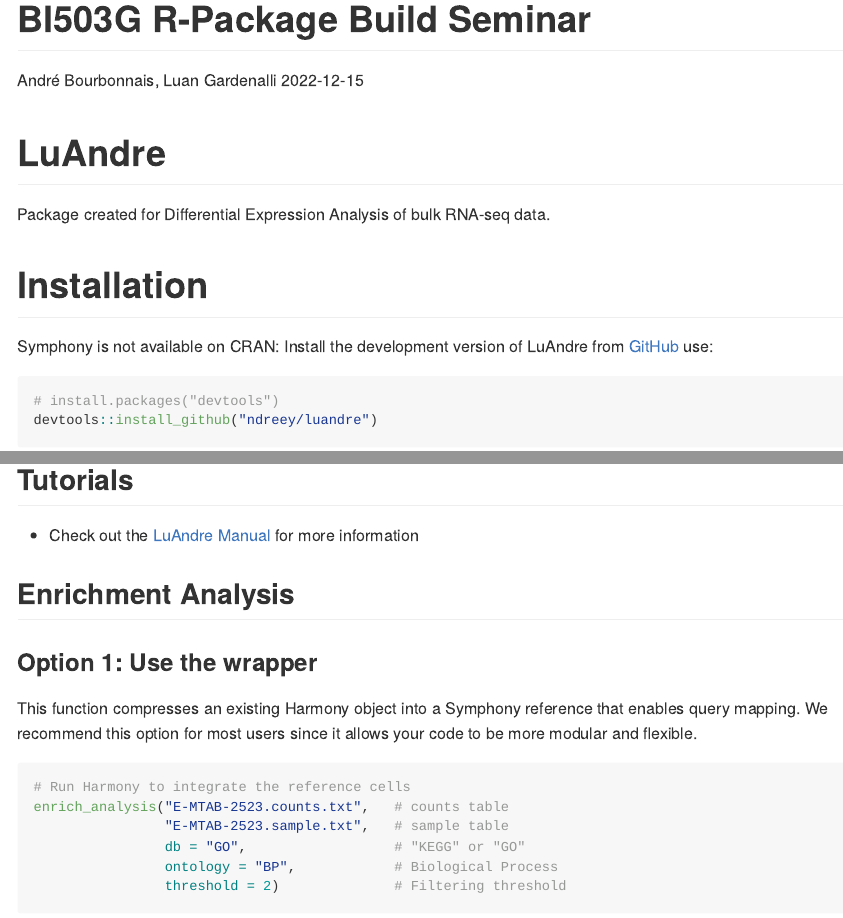
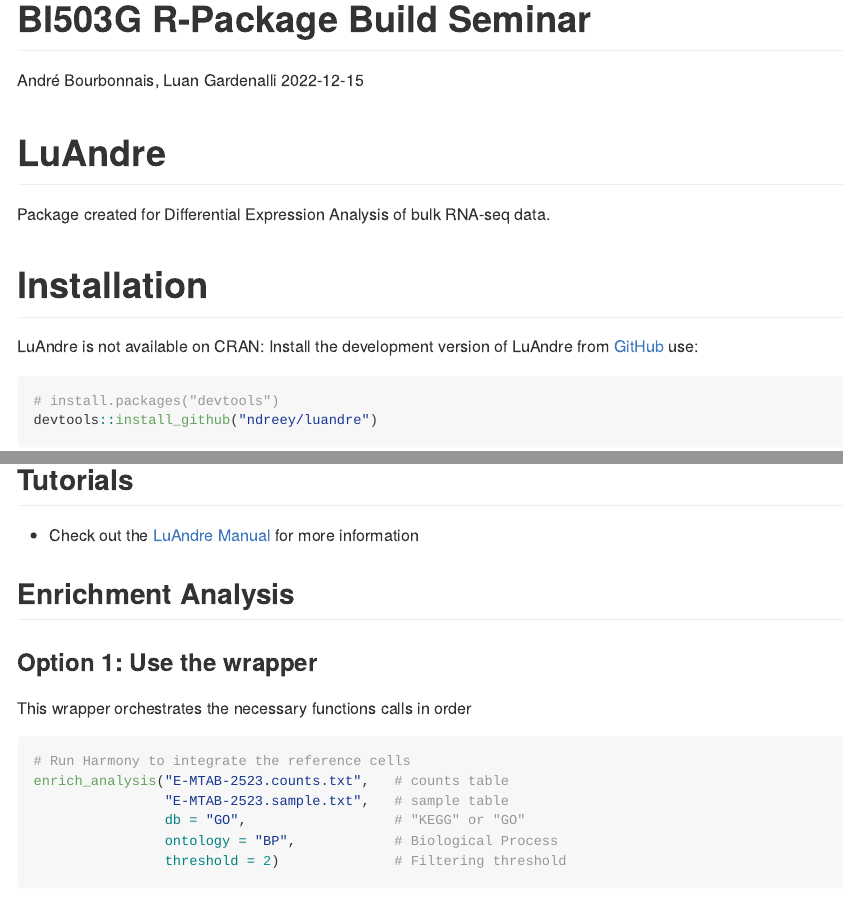
Before and after one commit to ndreey/luandre, an R Markdown document (README.Rmd): the page in a window 1100 px wide, from its top, and a second part further down, joined at a grey line. Rendered offline with R 4.5, knitr and Pandoc, with nearby package versions.

Commit message:
further editing

````diff
--- a/README.Rmd
+++ b/README.Rmd
@@ -18,7 +18,7 @@
 
 # Installation
 
-Symphony is not available on CRAN:
+LuAndre is not available on CRAN:
 Install the development version of LuAndre from [GitHub](https://github.com/ndreey/luandre) use:
 
 ``` r
@@ -41,7 +41,7 @@
 
 ### Option 1: Use the wrapper
 
-This function compresses an existing Harmony object into a Symphony reference that enables query mapping. We recommend this option for most users since it allows your code to be more modular and flexible.
+This wrapper orchestrates the necessary functions calls in order
 
 ```{r eval=FALSE}
 # Run Harmony to integrate the reference cells
````
